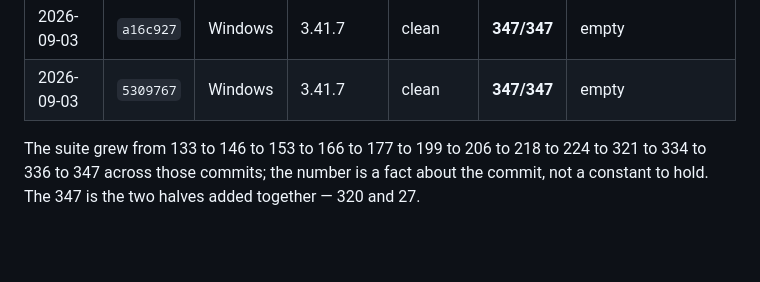
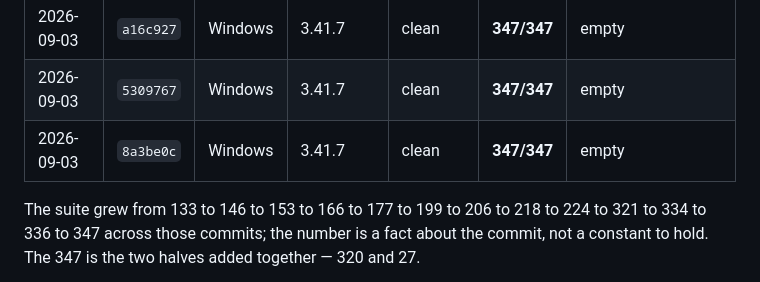
Before and after one commit to raimonvibe/gloss, a Markdown page: CLAUDE.md, the part around the change. GitHub-like rendering; blank space fills up the shorter version.

Commit message:
Move the baseline to 8a3be0c
The suite is still 347 — 320 plus english_narration's 27 — because the ten
locales added no tests, only data. Windows, Flutter 3.41.7, analyze clean,
l10n/untranslated.json empty.

Co-Authored-By: Claude Opus 5 <noreply@anthropic.com>

```diff
--- a/CLAUDE.md
+++ b/CLAUDE.md
@@ -1545,6 +1545,7 @@ A baseline means nothing without the commit it was taken at:
 | 2026-09-03 | `e0be7ad` | Windows | 3.41.7 | clean | **347/347** | empty |
 | 2026-09-03 | `a16c927` | Windows | 3.41.7 | clean | **347/347** | empty |
 | 2026-09-03 | `5309767` | Windows | 3.41.7 | clean | **347/347** | empty |
+| 2026-09-03 | `8a3be0c` | Windows | 3.41.7 | clean | **347/347** | empty |
 
 The suite grew from 133 to 146 to 153 to 166 to 177 to 199 to 206 to 218 to 224 to 321 to
 334 to 336 to 347 across those commits; the number is a fact about the commit, not a
```
